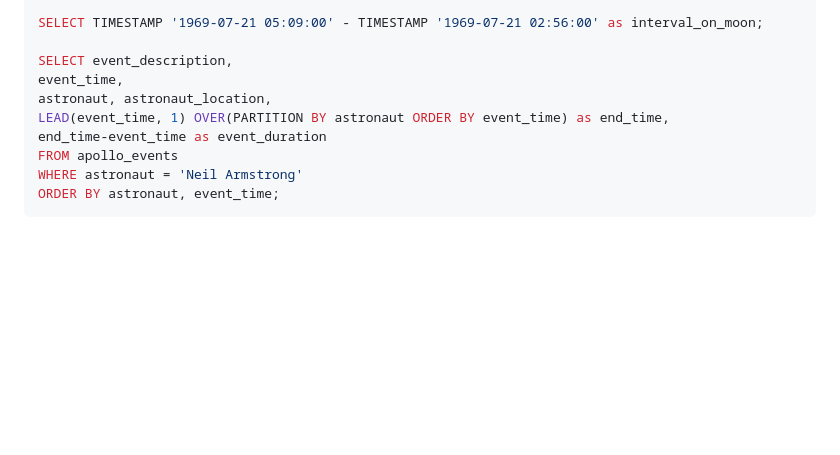
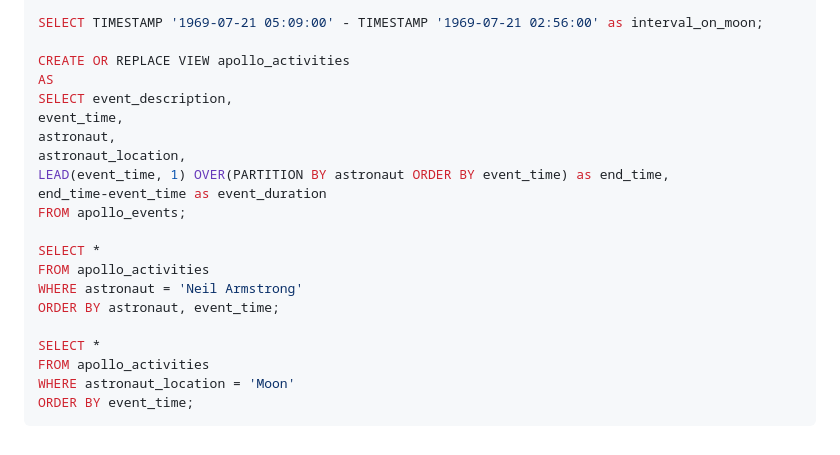
Before and after one commit to PacktPublishing/Getting-Started-with-DuckDB, a Markdown page: chapter_04/README.md, the part around the change. Rendered like a GitHub page; blank space fills up the shorter version.

Commit message:
update for apollo_activities

````diff
--- a/chapter_04/README.md
+++ b/chapter_04/README.md
@@ -238,12 +238,23 @@ ORDER BY event_time;
 
 SELECT TIMESTAMP '1969-07-21 05:09:00' - TIMESTAMP '1969-07-21 02:56:00' as interval_on_moon;
 
+CREATE OR REPLACE VIEW apollo_activities
+AS
 SELECT event_description,
 event_time,
-astronaut, astronaut_location,
+astronaut,
+astronaut_location,
 LEAD(event_time, 1) OVER(PARTITION BY astronaut ORDER BY event_time) as end_time,
 end_time-event_time as event_duration
-FROM apollo_events
+FROM apollo_events;
+
+SELECT *
+FROM apollo_activities
 WHERE astronaut = 'Neil Armstrong'
 ORDER BY astronaut, event_time;
+
+SELECT *
+FROM apollo_activities
+WHERE astronaut_location = 'Moon'
+ORDER BY event_time;
 ```
````
